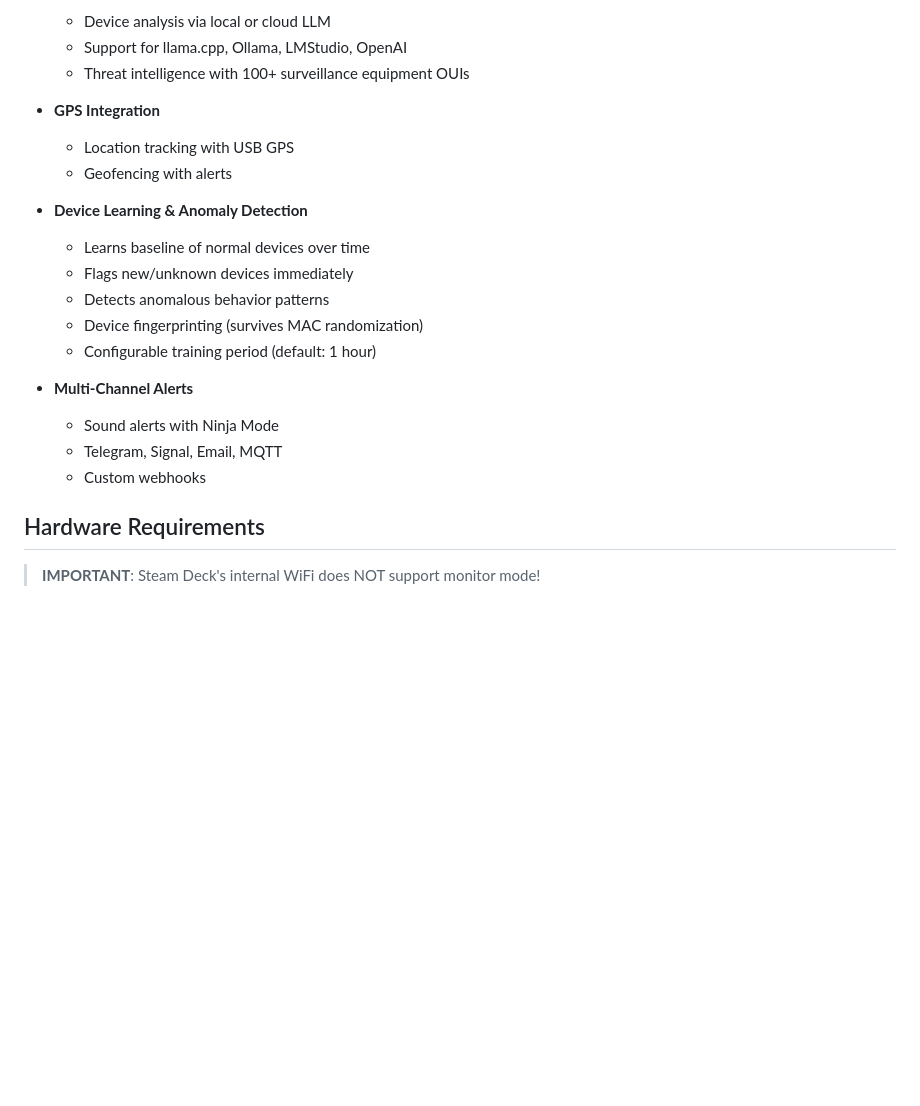
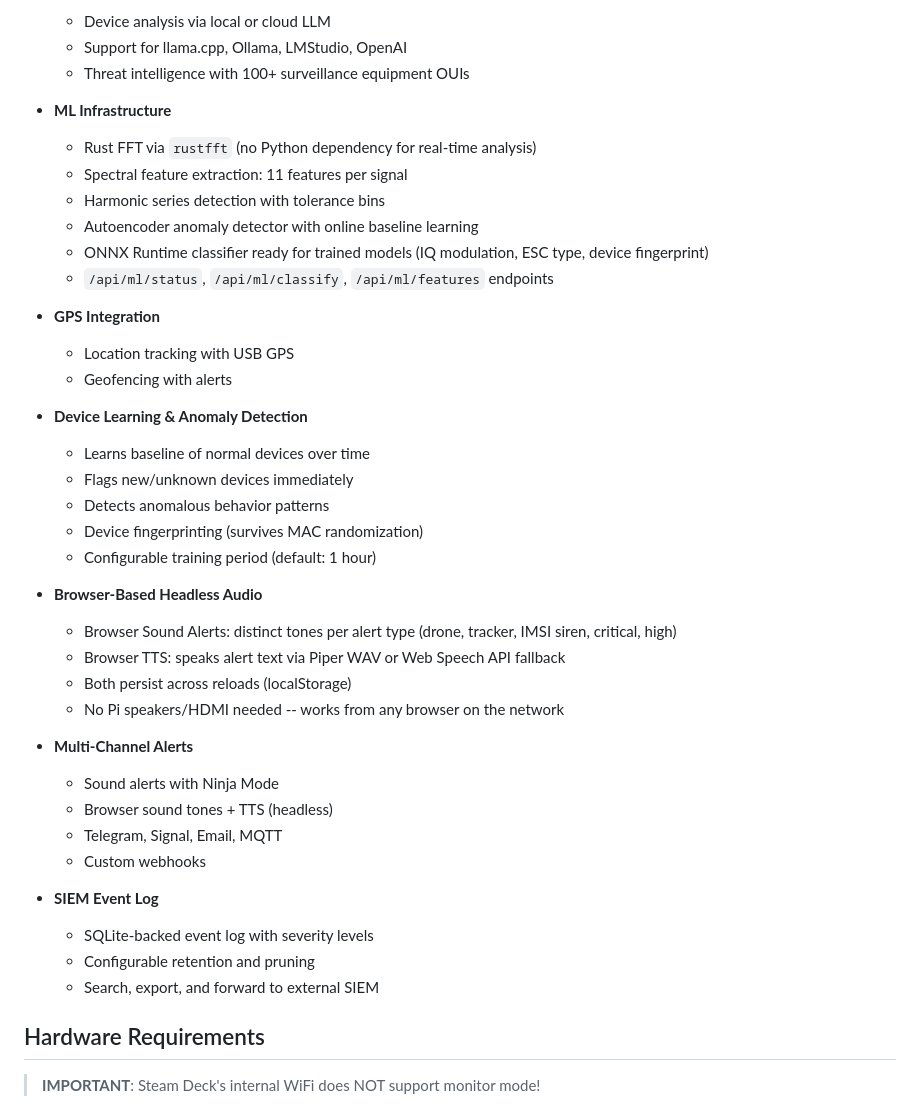
Before and after one commit to naanprofit/sigint-pi, a Markdown page: README.md, the part around one of its changes. GitHub-like rendering; blank space fills up the shorter version.

```diff
--- a/README.md
+++ b/README.md
@@ -114,6 +146,14 @@ This software interacts with radio frequency spectrum and wireless communication
   - Device analysis via local or cloud LLM
   - Support for llama.cpp, Ollama, LMStudio, OpenAI
   - Threat intelligence with 100+ surveillance equipment OUIs
+
+- **ML Infrastructure**
+  - Rust FFT via `rustfft` (no Python dependency for real-time analysis)
+  - Spectral feature extraction: 11 features per signal
+  - Harmonic series detection with tolerance bins
+  - Autoencoder anomaly detector with online baseline learning
+  - ONNX Runtime classifier ready for trained models (IQ modulation, ESC type, device fingerprint)
+  - `/api/ml/status`, `/api/ml/classify`, `/api/ml/features` endpoints
 
 - **GPS Integration**
   - Location tracking with USB GPS
@@ -126,10 +166,22 @@ This software interacts with radio frequency spectrum and wireless communication
   - Device fingerprinting (survives MAC randomization)
   - Configurable training period (default: 1 hour)
 
+- **Browser-Based Headless Audio**
+  - Browser Sound Alerts: distinct tones per alert type (drone, tracker, IMSI siren, critical, high)
+  - Browser TTS: speaks alert text via Piper WAV or Web Speech API fallback
+  - Both persist across reloads (localStorage)
+  - No Pi speakers/HDMI needed -- works from any browser on the network
+
 - **Multi-Channel Alerts**
   - Sound alerts with Ninja Mode
+  - Browser sound tones + TTS (headless)
   - Telegram, Signal, Email, MQTT
   - Custom webhooks
+
+- **SIEM Event Log**
+  - SQLite-backed event log with severity levels
+  - Configurable retention and pruning
+  - Search, export, and forward to external SIEM
 
 ## Hardware Requirements
 
```
Also changed, not shown: other parts of README.md (+38 -6 lines).
